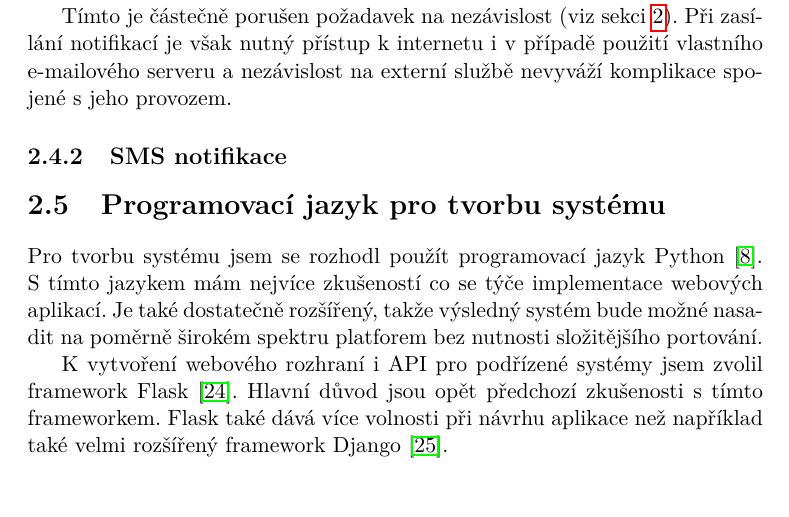
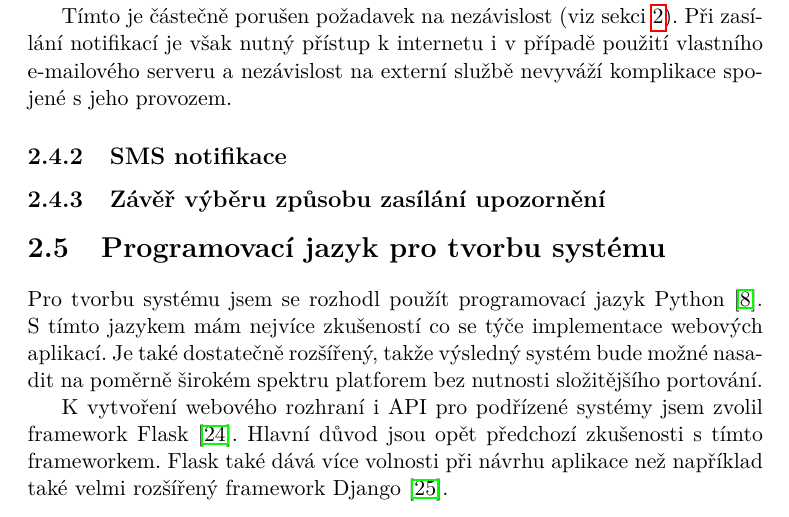
Before and after one commit to ggljzr/mi-dip, a LaTeX thesis (DP_Cervenka_Ondrej_2018.tex, which reads chapters/analyza.tex): part of page 32 of 83, cut so that both start at the same text. Compiled offline with pdfLaTeX.

```diff
--- a/chapters/analyza.tex
+++ b/chapters/analyza.tex
@@ -281,13 +281,20 @@
 
 \subsection{SMS notifikace}
 
-%cool moznost -- vlastni gsm modul, vyhody -- hlavne nezavislost (de i bez netu), kompatibilni s hafem hw (staci seriova linka, komunikace pomoci at commandu), knihovny/programy (gammu) pro snadny vovladani. nevyhody -- spatna kontrola (kredit -- jako cist kredit asi de nak pres ty ussd zpravy ale celej ten interface by se musel naprogramovat a v tim twilliu je proste uz hotovej, varovani vo zruseni simky atd), nutnost mit ten modul (nefungovalo by pri nasazeni v cloudu), muze bejt relativne drahej (jak modul tak samotny sms), nutnost sehnat simku, pri zruseni simky problem zjistit ze se to stalo, gammu nema knihovnu pro python3
+%cool moznost -- vlastni gsm modul, vyhody -- hlavne nezavislost (de i bez netu), kompatibilni s hafem hw (staci seriova linka, komunikace pomoci at commandu), knihovny/programy (gammu) pro snadny vovladani. nejde posilat smsky bez toho gsm modulu, tj nestaci vopsat api klice jako u twilio. nevyhody -- spatna kontrola (kredit -- jako cist kredit asi de nak pres ty ussd zpravy ale celej ten interface by se musel naprogramovat a v tim twilliu je proste uz hotovej, varovani vo zruseni simky atd), nutnost mit ten modul (nefungovalo by pri nasazeni v cloudu), muze bejt relativne drahej (jak modul tak samotny sms), nutnost sehnat simku, pri zruseni simky problem zjistit ze se to stalo, gammu nema knihovnu pro python3
 
-%dalsi moznost twilio -- sluzba na posilani sms. vyhody -- relativne jednoduchy pouziti, snadna kontrola nad utratou, naky fancy pokrocily moznosti (custom cisla atd), levny (smsky, neni potreba gsm modul), comfy knihovna pro python3, snadna implementace, je mozny to pouzit i v tim cloudu. nevyhody -- potrebuje internet, nutna registrace (+ vyplneni kreditni karty, ale srovnat se shanenim sim karty), (trosicku slozitejsi na pouziti pro uzivatele -- musi vyplnit tri veci v tim web rozhrani).
+%dalsi moznost twilio -- sluzba na posilani sms. vyhody -- relativne jednoduchy pouziti, snadna kontrola nad utratou, naky fancy pokrocily moznosti (custom cisla atd), levny (smsky, neni potreba gsm modul), comfy knihovna pro python3, snadna implementace, je mozny to pouzit i v tim cloudu. nevyhody -- potrebuje internet, nutna registrace (+ vyplneni kreditni karty, ale srovnat se shanenim sim karty), (trosicku slozitejsi na pouziti pro uzivatele -- musi vyplnit tri veci v tim web rozhrani). este teda je blby ze kdo ma pristup k tomu rpi muze posilat smsky vodkudkoliv kdyz si vopise ten auth token
+
+% naky zajimavy info https://support.twilio.com/hc/en-us/articles/223181828-Does-Twilio-check-to-see-if-phone-numbers-can-receive-SMS-
+
+%https://support.twilio.com/hc/en-us/articles/223183228-How-Does-Twilio-s-Pricing-Work-
+
+\subsection{Závěř výběru způsobu zasílání upozornění}
 
 % napsat nakonec ze vybirame smsky, sou responsivnejsi a budem je posilat comfy pres to twilio
 
 %mozna napsat misto konkretniho srani akorat neco jako po tom co sem vyzkousel nekolik moznych sluzeb (gmail, sendgrid, twilio) jsem se rozhodl pro zasilani notifikaci pomoci sms a sluzby twilio, a pak napsat ze sms se mi libily vic nez maily a twilio je comfy a vyhodnejsi nez gsm modul
+
 
 \section{Programovací jazyk pro tvorbu systému}
 \label{sec:an_lang}
```
